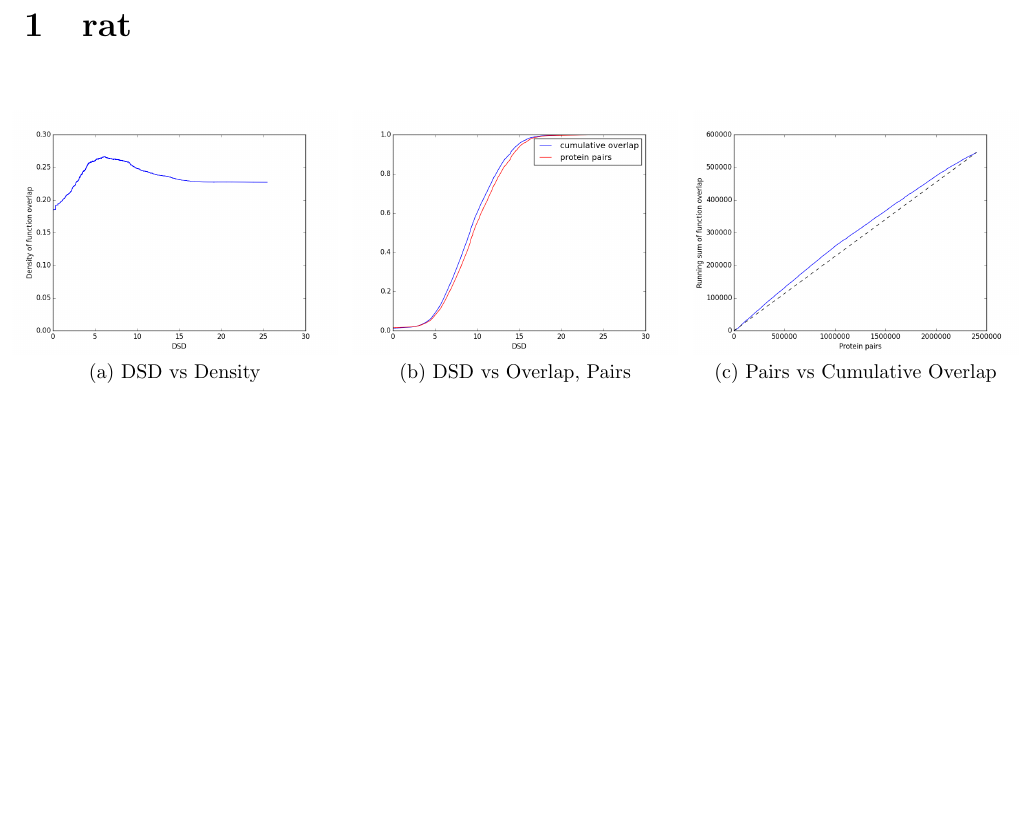
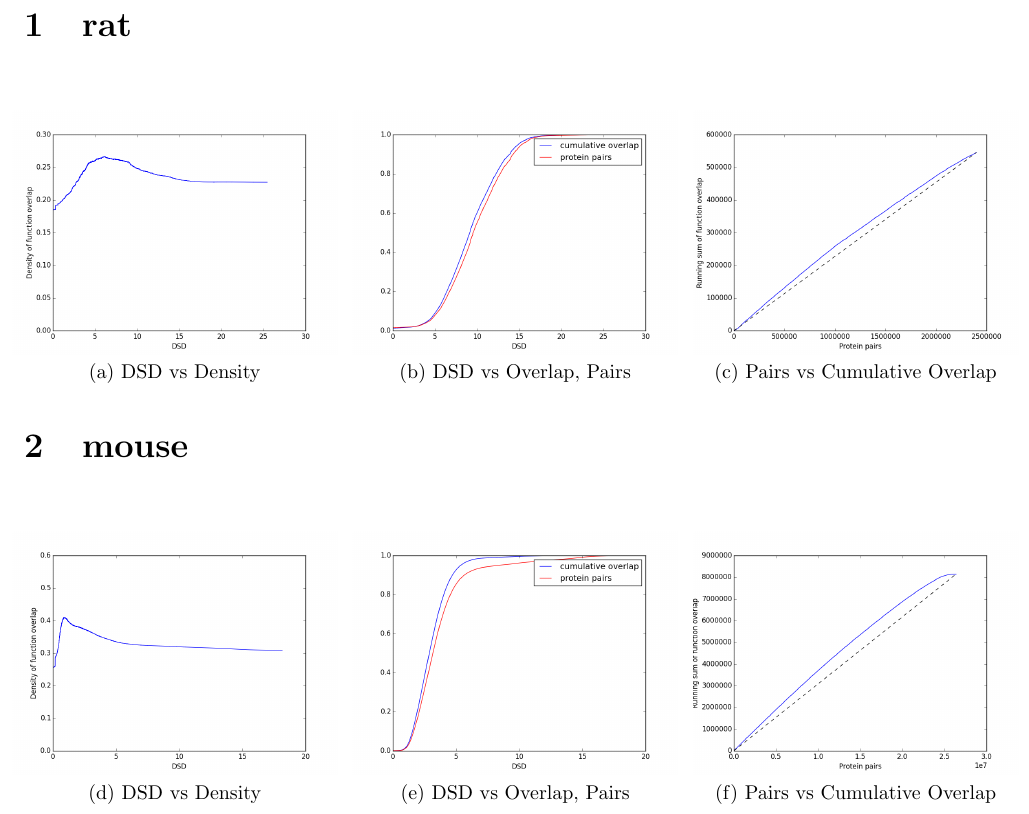
Before and after one commit to TuftsBCB/dsd-functional, a LaTeX document (report.tex): part of the page, cut so that both start at the same text, the shorter picture padded with empty space. Compiled offline with pdfLaTeX.

Commit message:
added plots, updated report to include mouse

```diff
--- a/report.tex
+++ b/report.tex
@@ -20,4 +20,19 @@
 }
 }
 \end{figure}
+
+\section{mouse}
+\begin{figure}[H]
+\centerline{
+\subfloat[DSD vs Density]{
+\includegraphics[width=0.333333333333\textwidth]{plots/mouse_dsd_density.png}
+}
+\subfloat[DSD vs Overlap, Pairs]{
+\includegraphics[width=0.333333333333\textwidth]{plots/mouse_dsd_overlap_pairs.png}
+}
+\subfloat[Pairs vs Cumulative Overlap]{
+\includegraphics[width=0.333333333333\textwidth]{plots/mouse_pairs_overlap.png}
+}
+}
+\end{figure}
 \end{document}
```
Also changed, not shown: plots/mouse_dsd_density.png (added), plots/mouse_dsd_overlap_pairs.png (added), plots/mouse_pairs_overlap.png (added).
